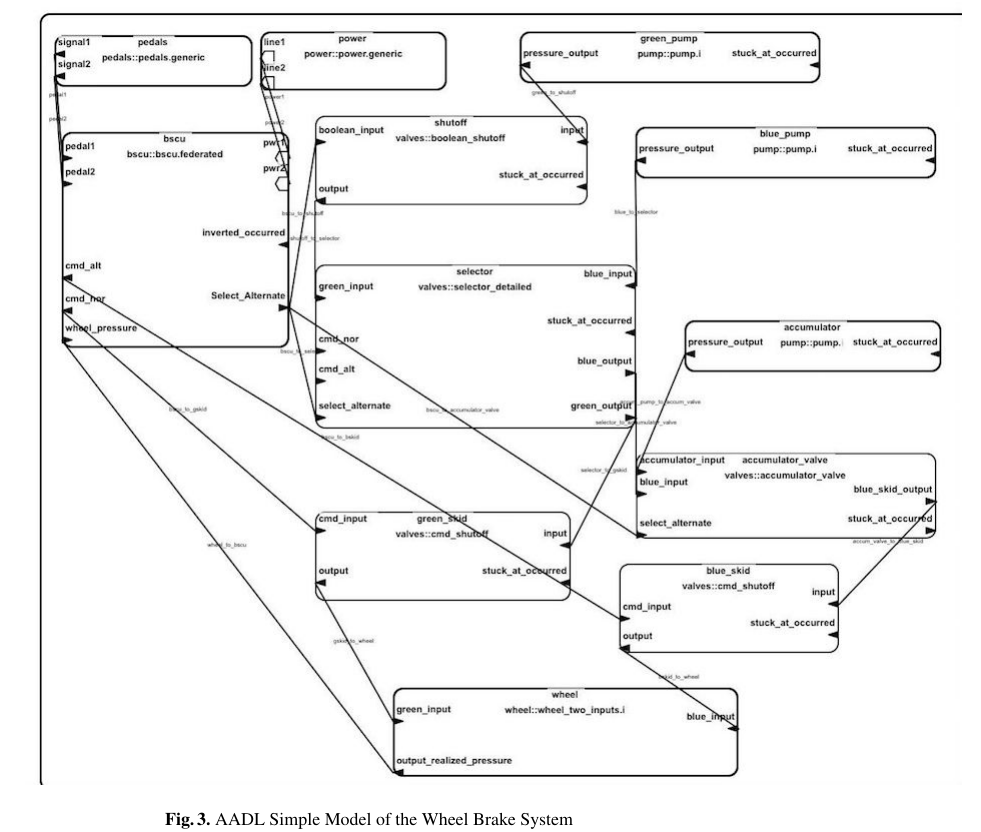
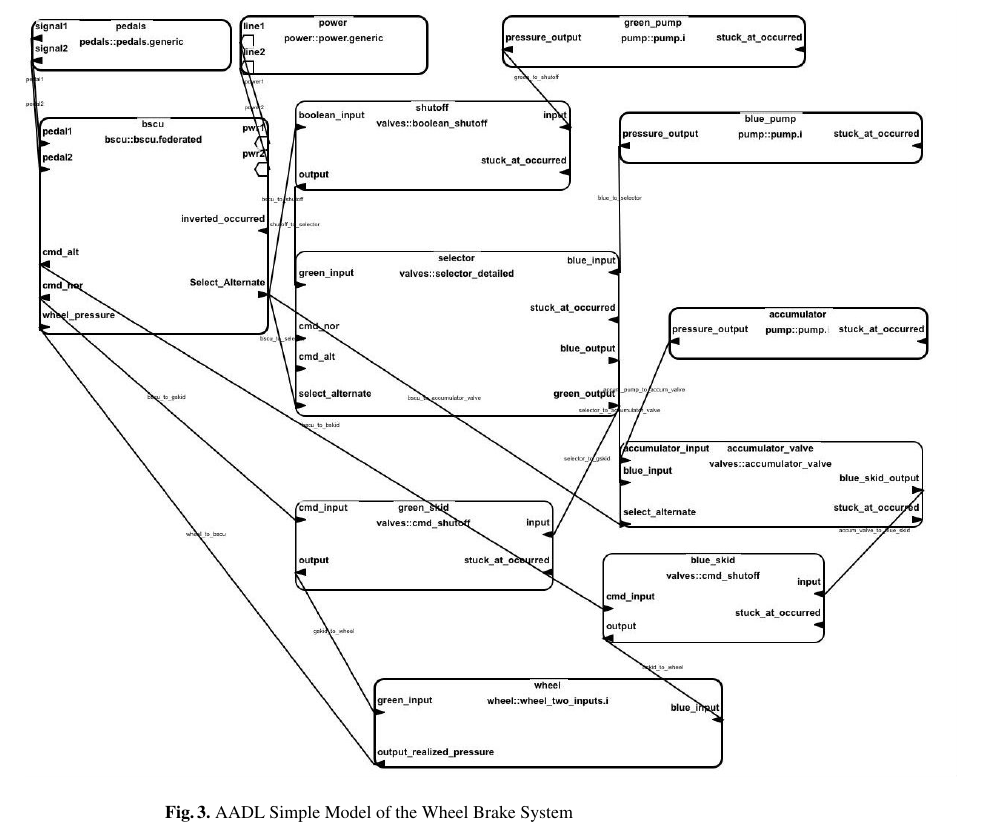
Before and after one commit to loonwerks/AMASE, a LaTeX paper (doc/AMASE_paper/AMASE_paper/main.tex, which reads doc/AMASE_paper/AMASE_paper/wbs.tex): part of page 6 of 19, cut so that both start at the same text. Compiled offline with pdfLaTeX.

Commit message:
Trying to get figure nonblurry

```diff
--- a/doc/AMASE_paper/AMASE_paper/wbs.tex
+++ b/doc/AMASE_paper/AMASE_paper/wbs.tex
@@ -8,7 +8,7 @@ As a preliminary case study, we utilized the Wheel Brake System described in ARP
 %%%%%%%%%%%% Try to get a better figure here... this one is all blurry...
 \begin{figure}
 \begin{center}
-\includegraphics[scale=.5]{images/wbsfederated2.jpg}
+\includegraphics[scale=.37]{images/wbsfederated2.jpg}
 \caption{AADL Simple Model of the Wheel Brake System }\label{fig:wbs_ima}
 \mike{NOTE: selector::select\_alternate is not connected (we fixed this in our model)}
 \mike{maybe we could add the modified portion of the model into the figure}
```
Also changed, not shown: doc/AMASE_paper/AMASE_paper/images/wbsfederated2.jpg, doc/AMASE_paper/AMASE_paper/main.pdf.
